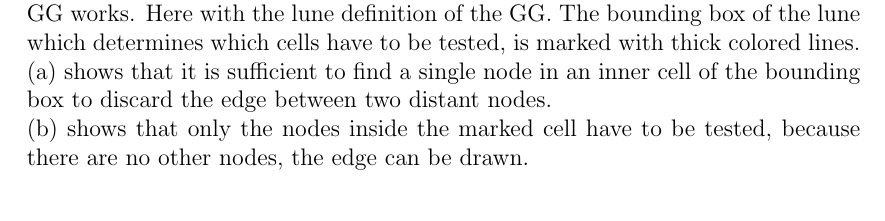
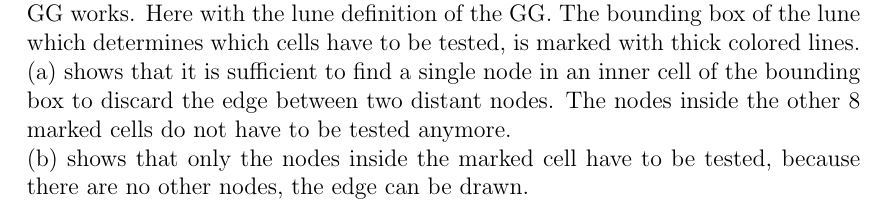
Before and after one commit to surt91/IsingFerromagnet, a LaTeX document (Tex/Ferromagnet.tex, which reads Tex/chapters/model.tex): part of page 11 of 37, cut so that both start at the same text. Compiled offline with pdfLaTeX; an older LaTeX class or package is replaced by its successor.

Commit message:
Cell Methode etwas mehr erläutert.

```diff
--- a/Tex/chapters/model.tex
+++ b/Tex/chapters/model.tex
@@ -189,7 +189,8 @@
             to be tested, is marked with thick colored lines.\\
             \subref{sfig:cell:big} shows that it is sufficient to find a
             single node in an inner cell of the bounding box to discard
-            the edge between two distant nodes.\\
+            the edge between two distant nodes. The nodes inside the
+            other 8 marked cells do not have to be tested anymore.\\
             \subref{sfig:cell:small} shows that only the nodes inside the
             marked cell have to be tested, because there are no other nodes,
             the edge can be drawn.
```
Also changed, not shown: Tex/chapters/model.tex (1 more changed lines).
